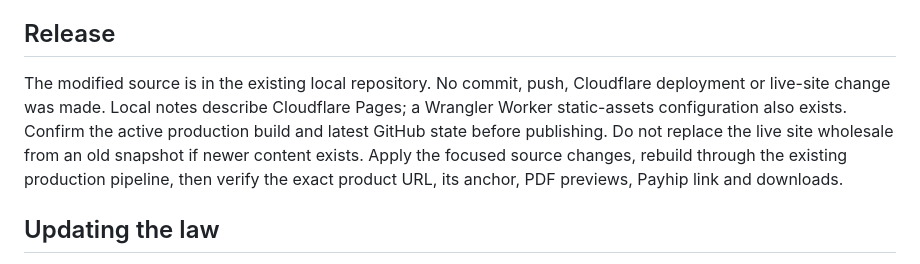
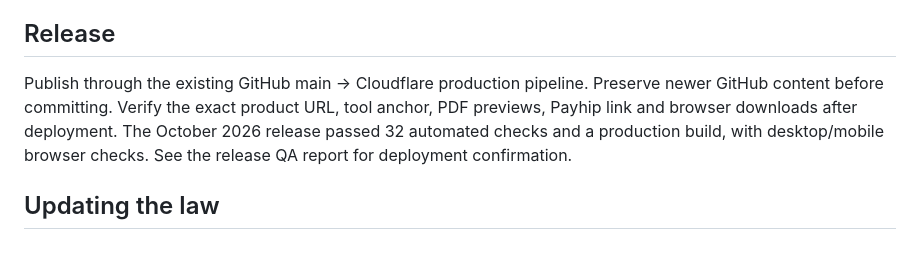
Before and after one commit to TITADE/pdfblueprints, a Markdown page: SUBSCRIBER_TOOL.md, the part around the change. Drawn GitHub-style.

Commit message:
Document subscriber tool release workflow

```diff
--- a/SUBSCRIBER_TOOL.md
+++ b/SUBSCRIBER_TOOL.md
@@ -39,7 +39,7 @@ Verified browser paths: service cancellation, digital-content waiver/renewal, di
 
 ## Release
 
-The modified source is in the existing local repository. No commit, push, Cloudflare deployment or live-site change was made. Local notes describe Cloudflare Pages; a Wrangler Worker static-assets configuration also exists. Confirm the active production build and latest GitHub state before publishing. Do not replace the live site wholesale from an old snapshot if newer content exists. Apply the focused source changes, rebuild through the existing production pipeline, then verify the exact product URL, its anchor, PDF previews, Payhip link and downloads.
+Publish through the existing GitHub main → Cloudflare production pipeline. Preserve newer GitHub content before committing. Verify the exact product URL, tool anchor, PDF previews, Payhip link and browser downloads after deployment. The October 2026 release passed 32 automated checks and a production build, with desktop/mobile browser checks. See the release QA report for deployment confirmation.
 
 ## Updating the law
 
```
